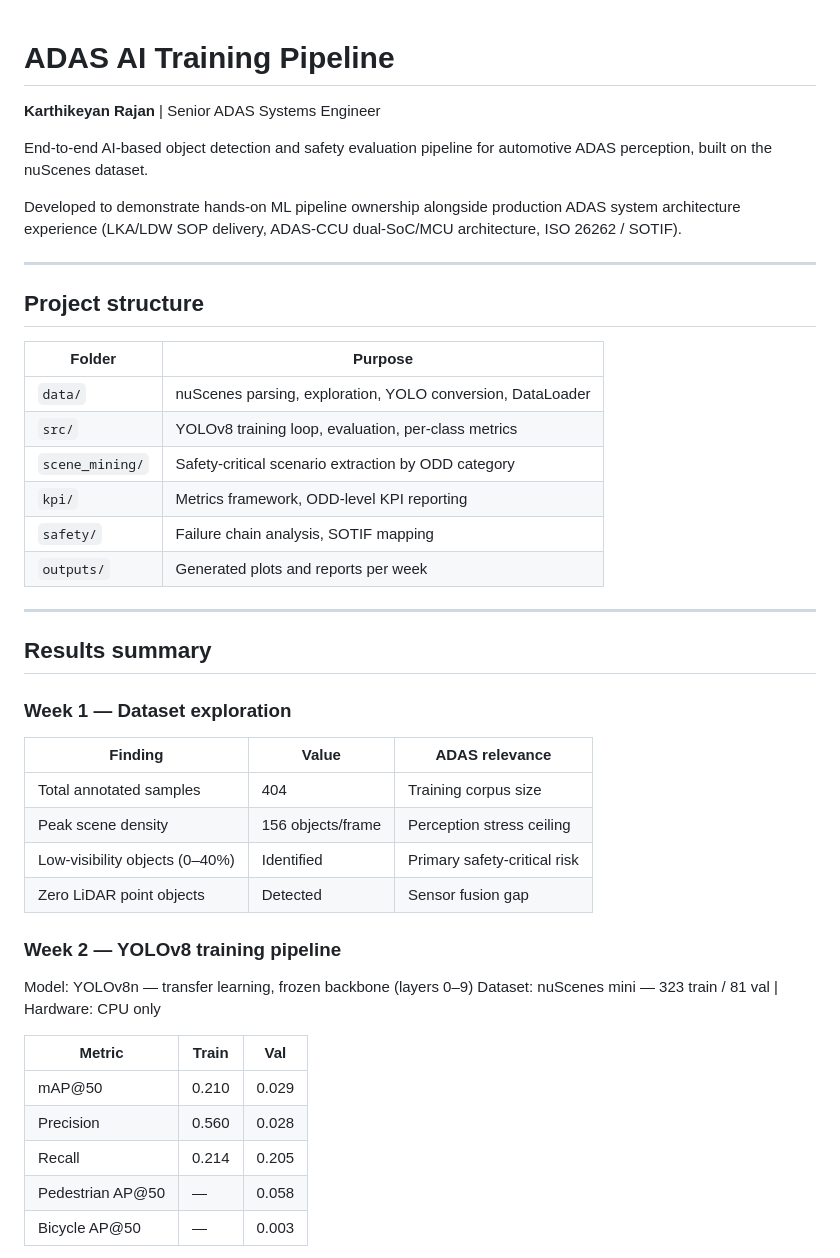
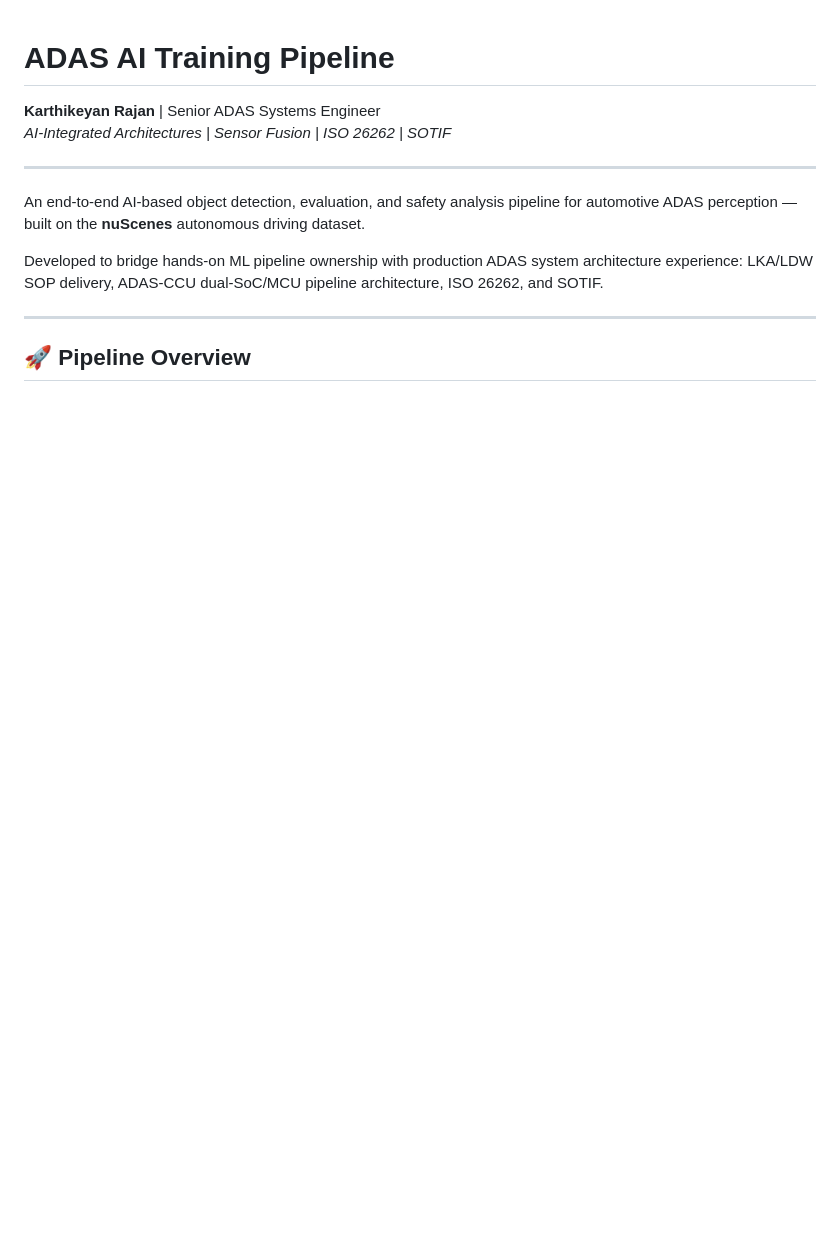
Before and after one commit to rakarthi1990-hub/adas-ai-training-pipeline, a Markdown page: README.md, the part around one of its changes. GitHub-like rendering; blank space fills up the shorter version.

```diff
--- a/README.md
+++ b/README.md
@@ -1,49 +1,15 @@
 # ADAS AI Training Pipeline
+
 **Karthikeyan Rajan** | Senior ADAS Systems Engineer
-
-End-to-end AI-based object detection and safety evaluation pipeline
-for automotive ADAS perception, built on the nuScenes dataset.
-
-Developed to demonstrate hands-on ML pipeline ownership alongside
-production ADAS system architecture experience (LKA/LDW SOP delivery,
-ADAS-CCU dual-SoC/MCU architecture, ISO 26262 / SOTIF).
+*AI-Integrated Architectures | Sensor Fusion | ISO 26262 | SOTIF*
 
 ---
 
-## Project structure
+An end-to-end AI-based object detection, evaluation, and safety analysis pipeline for automotive ADAS perception — built on the **nuScenes** autonomous driving dataset.
 
-| Folder | Purpose |
-|---|---|
-| `data/` | nuScenes parsing, exploration, YOLO conversion, DataLoader |
-| `src/` | YOLOv8 training loop, evaluation, per-class metrics |
-| `scene_mining/` | Safety-critical scenario extraction by ODD category |
-| `kpi/` | Metrics framework, ODD-level KPI reporting |
-| `safety/` | Failure chain analysis, SOTIF mapping |
-| `outputs/` | Generated plots and reports per week |
+Developed to bridge hands-on ML pipeline ownership with production ADAS system architecture experience: LKA/LDW SOP delivery, ADAS-CCU dual-SoC/MCU pipeline architecture, ISO 26262, and SOTIF.
 
 ---
 
-## Results summary
+## 🚀 Pipeline Overview
 
-### Week 1 — Dataset exploration
-
-| Finding | Value | ADAS relevance |
-|---|---|---|
-| Total annotated samples | 404 | Training corpus size |
-| Peak scene density | 156 objects/frame | Perception stress ceiling |
-| Low-visibility objects (0–40%) | Identified | Primary safety-critical risk |
-| Zero LiDAR point objects | Detected | Sensor fusion gap |
-
-### Week 2 — YOLOv8 training pipeline
-
-Model: YOLOv8n — transfer learning, frozen backbone (layers 0–9)
-Dataset: nuScenes mini — 323 train / 81 val | Hardware: CPU only
-
-| Metric | Train | Val |
-|---|---|---|
-| mAP@50 | 0.210 | 0.029 |
-| Precision | 0.560 | 0.028 |
-| Recall | 0.214 | 0.205 |
-| Pedestrian AP@50 | — | 0.058 |
-| Bicycle AP@50 | — | 0.003 |
-
```
Also changed, not shown: other parts of README.md (+107 -41 lines).
